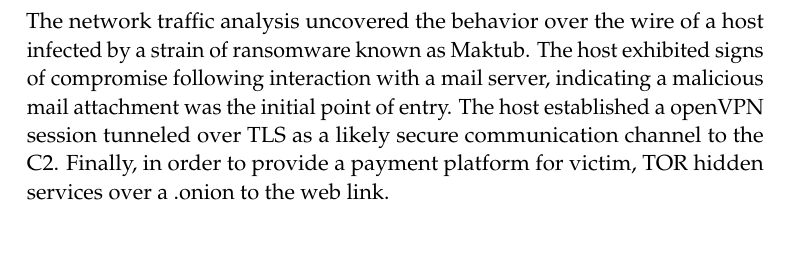
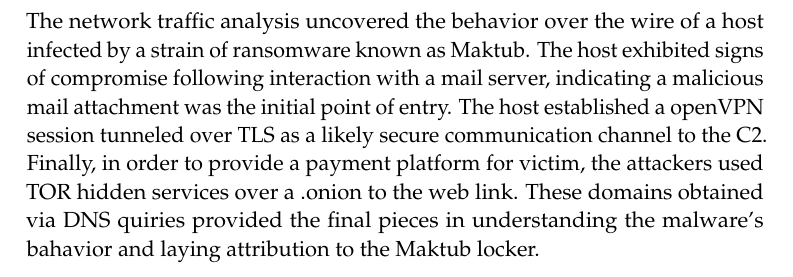
Before and after one commit to standthis/pcap, a LaTeX document (paper.tex): part of page 5 of 8, cut so that both start at the same text, the shorter picture padded with empty space. Compiled offline with pdfLaTeX.

Commit message:
conclusion

```diff
--- a/paper.tex
+++ b/paper.tex
@@ -189,7 +189,7 @@
 
 \section*{Conclusion}
 
-The network traffic analysis uncovered the behavior over the wire of a host infected by a strain of ransomware known as Maktub. The host exhibited signs of compromise following interaction with a mail server, indicating a malicious mail attachment was the initial point of entry. The host established a openVPN session tunneled over TLS as a likely secure communication channel to the C2. Finally, in order to provide a payment platform for victim, TOR hidden services over a .onion to the web link.
+The network traffic analysis uncovered the behavior over the wire of a host infected by a strain of ransomware known as Maktub. The host exhibited signs of compromise following interaction with a mail server, indicating a malicious mail attachment was the initial point of entry. The host established a openVPN session tunneled over TLS as a likely secure communication channel to the C2. Finally, in order to provide a payment platform for victim, the attackers used TOR hidden services over a .onion to the web link. These domains obtained via DNS quiries provided the final pieces in understanding the malware's bahavior and laying attribution to the Maktub locker.
 
 %----------------------------------------------------------------------------------------
 %	BIBLIOGRAPHY
```
